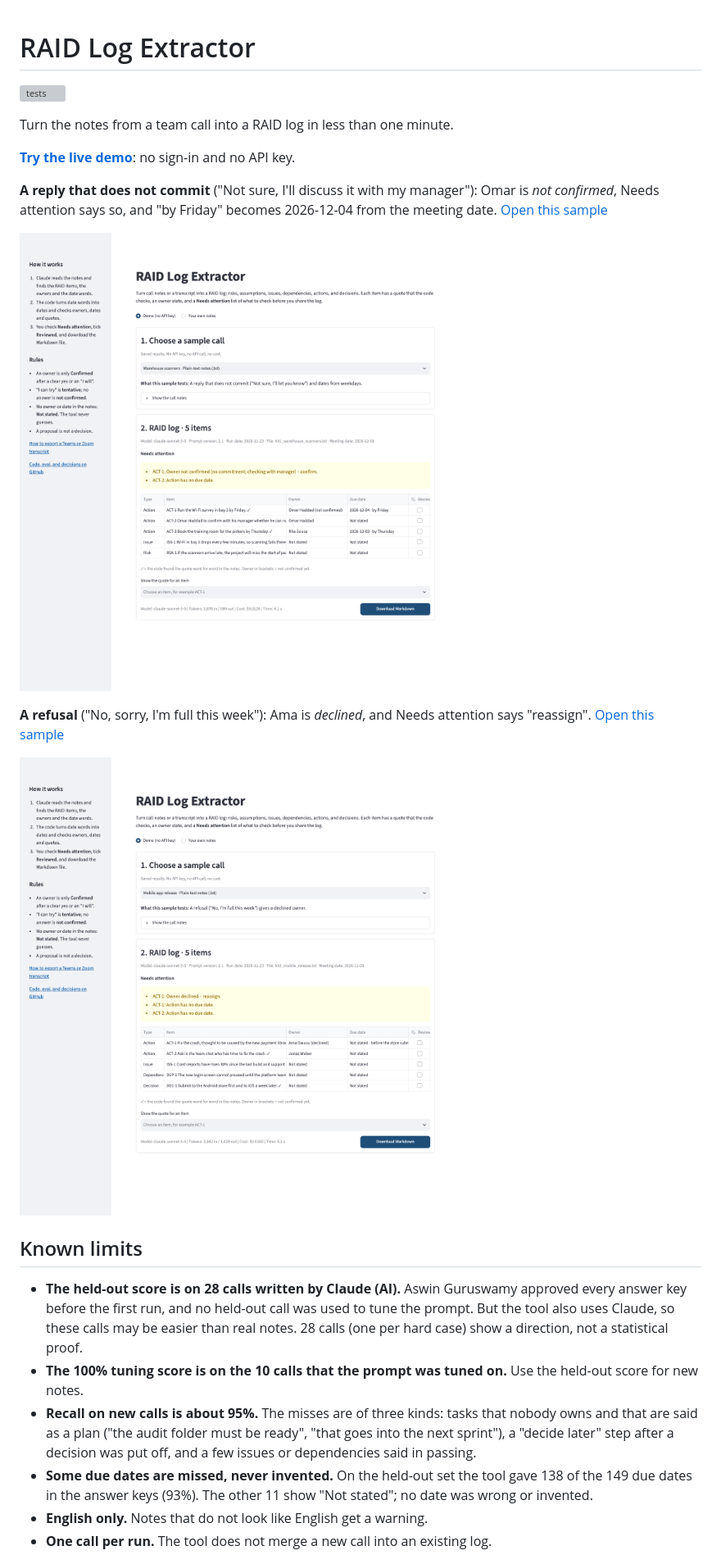
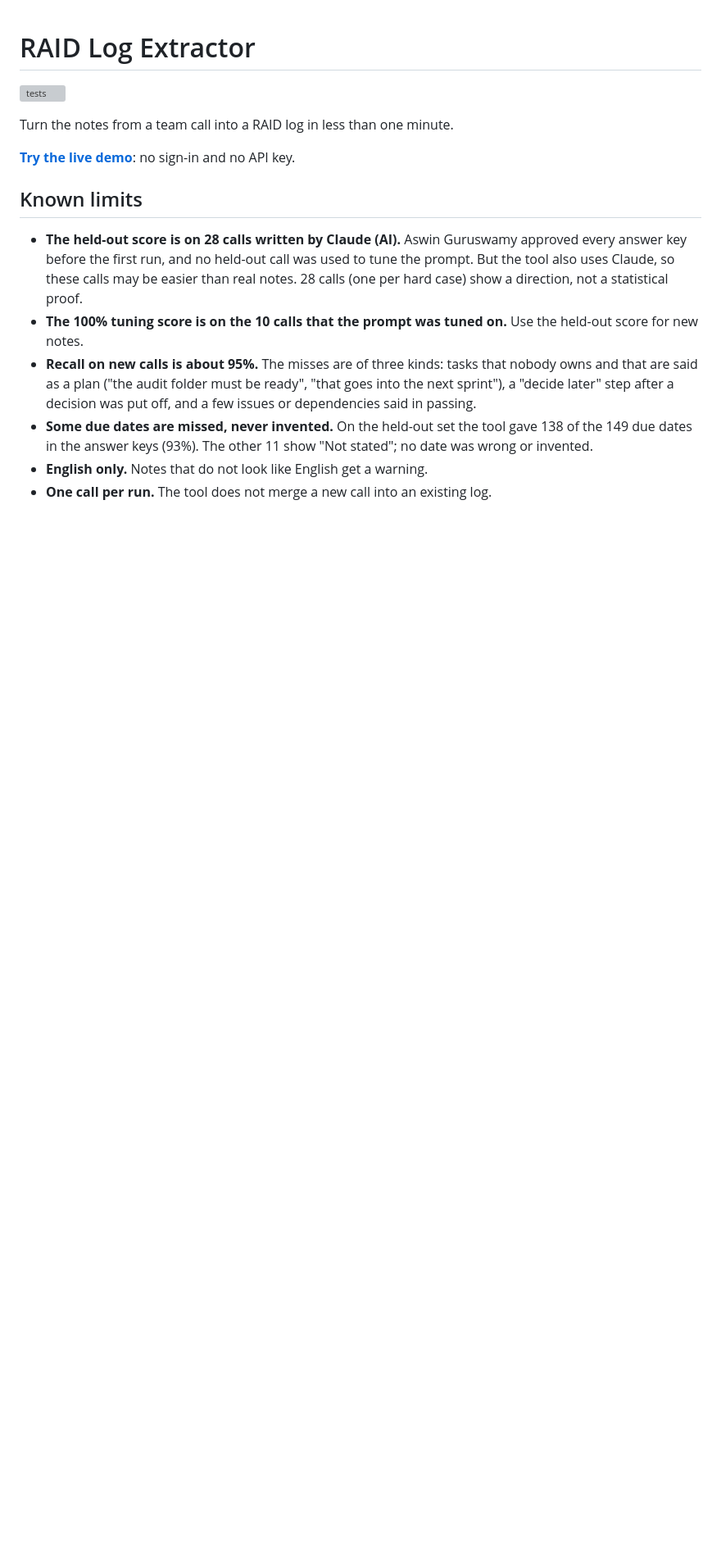
Before and after one commit to aswinguruswamy/raid-log-extractor, a Markdown page: README.md, the part around one of its changes. Shown at 82% size. GitHub-like rendering; pictures changed too: docs/screenshots/demo_h01_warehouse_scanners.png (deleted), docs/screenshots/demo_h03_mobile_release.png (deleted); blank space fills up the shorter version; grey boxes are pictures that could not be loaded.

```diff
--- a/README.md
+++ b/README.md
@@ -5,14 +5,6 @@
 Turn the notes from a team call into a RAID log in less than one minute.
 
 **[Try the live demo](https://raid-log-extractor.streamlit.app/)**: no sign-in and no API key.
-
-**A reply that does not commit** ("Not sure, I'll discuss it with my manager"): Omar is *not confirmed*, Needs attention says so, and "by Friday" becomes 2026-12-04 from the meeting date. [Open this sample](https://raid-log-extractor.streamlit.app/?demo=h01_warehouse_scanners)
-
-![Demo: the warehouse call with an owner who is not confirmed, Needs attention, and dates from weekdays](docs/screenshots/demo_h01_warehouse_scanners.png)
-
-**A refusal** ("No, sorry, I'm full this week"): Ama is *declined*, and Needs attention says "reassign". [Open this sample](https://raid-log-extractor.streamlit.app/?demo=h03_mobile_release)
-
-![Demo: the mobile release call with a declined owner and Needs attention](docs/screenshots/demo_h03_mobile_release.png)
 
 ## Known limits
 
```
Also changed, not shown: other parts of README.md (+16 -0 lines), specs/requirements.md (+3 -2 lines), specs/spec.md (+3 -3 lines), docs/images/mobile_release_declined.png (added), docs/images/warehouse_needs_attention.png (added), docs/images/warehouse_quote.png (added), 1 other file.
